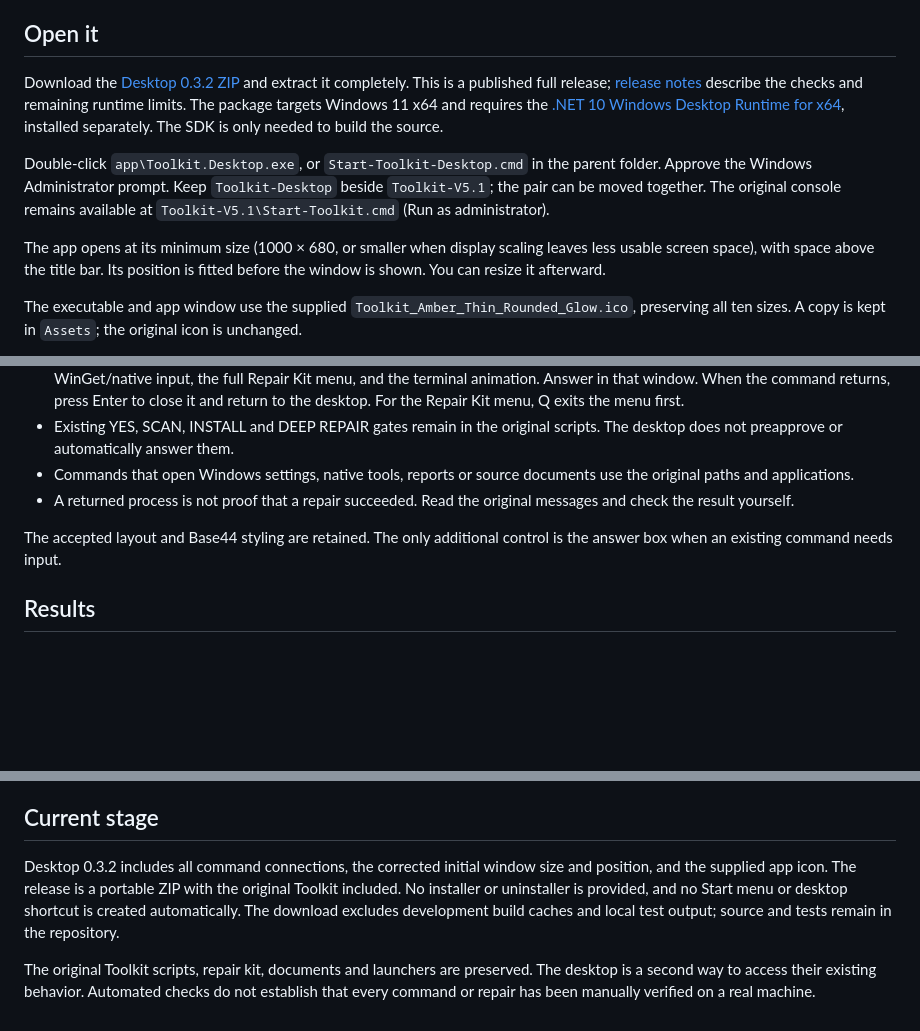
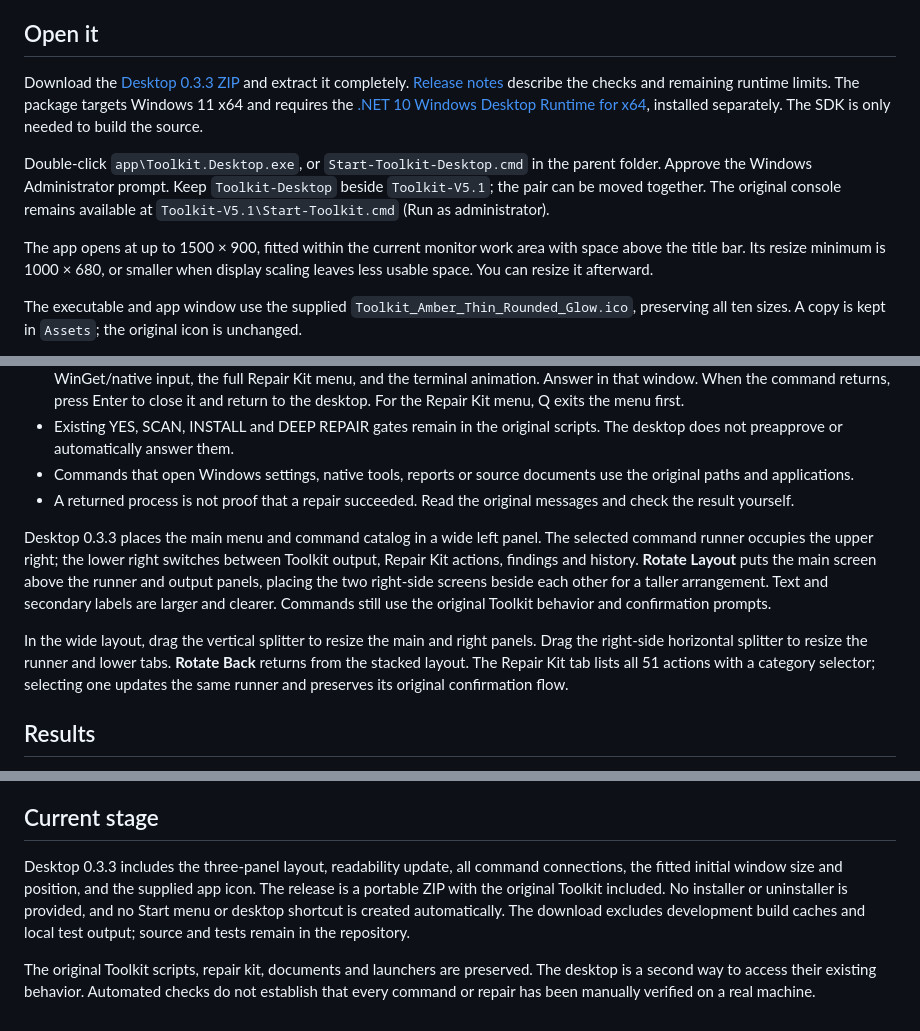
Before and after one commit to cammaxwel-droid/Toolkit-v5.1, a Markdown page: Toolkit-V5.1-GitHub/Toolkit-Desktop/README.md, 3 parts joined by grey strips. Drawn GitHub-style; blank space fills up the shorter version.

Commit message:
Improve Toolkit desktop layout readability
Publishes the verified three-panel desktop UI update. Local Build-Desktop.ps1 -Verify passed 348 checks; repository syntax-and-catalogue checks passed.

```diff
--- a/Toolkit-V5.1-GitHub/Toolkit-Desktop/README.md
+++ b/Toolkit-V5.1-GitHub/Toolkit-Desktop/README.md
@@ -4,11 +4,11 @@ The separate WPF desktop app provides access to the original Toolkit: **001–18
 
 ## Open it
 
-Download the [Desktop 0.3.2 ZIP](https://github.com/cammaxwel-droid/Toolkit-v5.1/releases/download/desktop-v0.3.2/Toolkit-Desktop-0.3.2-Windows-x64.zip) and extract it completely. This is a published full release; [release notes](https://github.com/cammaxwel-droid/Toolkit-v5.1/releases/tag/desktop-v0.3.2) describe the checks and remaining runtime limits. The package targets Windows 11 x64 and requires the [.NET 10 Windows Desktop Runtime for x64](https://dotnet.microsoft.com/en-us/download/dotnet/10.0), installed separately. The SDK is only needed to build the source.
+Download the [Desktop 0.3.3 ZIP](https://github.com/cammaxwel-droid/Toolkit-v5.1/releases/download/desktop-v0.3.3/Toolkit-Desktop-0.3.3-Windows-x64.zip) and extract it completely. [Release notes](https://github.com/cammaxwel-droid/Toolkit-v5.1/releases/tag/desktop-v0.3.3) describe the checks and remaining runtime limits. The package targets Windows 11 x64 and requires the [.NET 10 Windows Desktop Runtime for x64](https://dotnet.microsoft.com/en-us/download/dotnet/10.0), installed separately. The SDK is only needed to build the source.
 
 Double-click `app\Toolkit.Desktop.exe`, or `Start-Toolkit-Desktop.cmd` in the parent folder. Approve the Windows Administrator prompt. Keep `Toolkit-Desktop` beside `Toolkit-V5.1`; the pair can be moved together. The original console remains available at `Toolkit-V5.1\Start-Toolkit.cmd` (Run as administrator).
 
-The app opens at its minimum size (1000 × 680, or smaller when display scaling leaves less usable screen space), with space above the title bar. Its position is fitted before the window is shown. You can resize it afterward.
+The app opens at up to 1500 × 900, fitted within the current monitor work area with space above the title bar. Its resize minimum is 1000 × 680, or smaller when display scaling leaves less usable space. You can resize it afterward.
 
 The executable and app window use the supplied `Toolkit_Amber_Thin_Rounded_Glow.ico`, preserving all ten sizes. A copy is kept in `Assets`; the original icon is unchanged.
 
@@ -24,7 +24,9 @@ Select a command, review its description, then select **Run**. One command runs
 - Commands that open Windows settings, native tools, reports or source documents use the original paths and applications.
 - A returned process is not proof that a repair succeeded. Read the original messages and check the result yourself.
 
-The accepted layout and Base44 styling are retained. The only additional control is the answer box when an existing command needs input.
+Desktop 0.3.3 places the main menu and command catalog in a wide left panel. The selected command runner occupies the upper right; the lower right switches between Toolkit output, Repair Kit actions, findings and history. **Rotate Layout** puts the main screen above the runner and output panels, placing the two right-side screens beside each other for a taller arrangement. Text and secondary labels are larger and clearer. Commands still use the original Toolkit behavior and confirmation prompts.
+
+In the wide layout, drag the vertical splitter to resize the main and right panels. Drag the right-side horizontal splitter to resize the runner and lower tabs. **Rotate Back** returns from the stacked layout. The Repair Kit tab lists all 51 actions with a category selector; selecting one updates the same runner and preserves its original confirmation flow.
 
 ## Results
 
@@ -50,6 +52,6 @@ The tests use fake process results, disposable PowerShell fixtures and off-scree
 
 ## Current stage
 
-Desktop 0.3.2 includes all command connections, the corrected initial window size and position, and the supplied app icon. The release is a portable ZIP with the original Toolkit included. No installer or uninstaller is provided, and no Start menu or desktop shortcut is created automatically. The download excludes development build caches and local test output; source and tests remain in the repository.
+Desktop 0.3.3 includes the three-panel layout, readability update, all command connections, the fitted initial window size and position, and the supplied app icon. The release is a portable ZIP with the original Toolkit included. No installer or uninstaller is provided, and no Start menu or desktop shortcut is created automatically. The download excludes development build caches and local test output; source and tests remain in the repository.
 
 The original Toolkit scripts, repair kit, documents and launchers are preserved. The desktop is a second way to access their existing behavior. Automated checks do not establish that every command or repair has been manually verified on a real machine.
```
Also changed, not shown: PLAN-Toolkit-v5.1_UI_BUFF.md (added, +53 -0 lines), README.md (+6 -4 lines), Toolkit-V5.1-GitHub/Toolkit-Desktop/VALIDATION.md (+6 -6 lines), docs/images/desktop-main-window.png, docs/images/desktop-rotated-layout.png (added), 6 other files.
